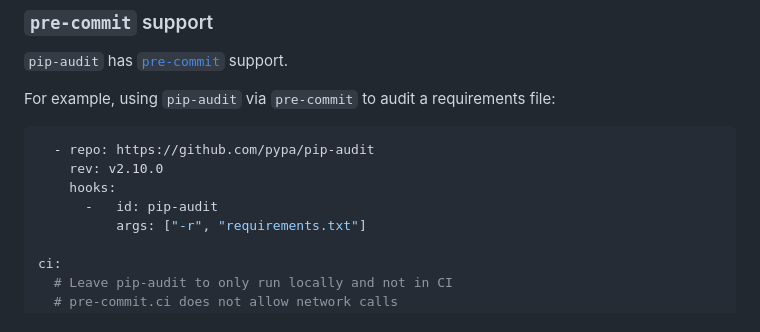
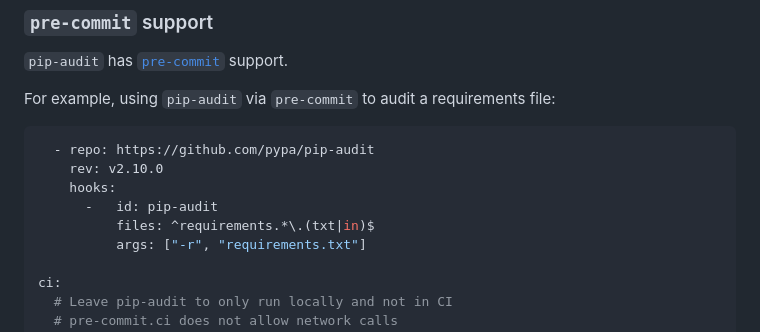
Before and after one commit to pypa/pip-audit, a Markdown page: README.md, the part around the change. Rendered like a GitHub page.

Commit message:
docs: limit pre-commit hook to requirements files

```diff
--- a/README.md
+++ b/README.md
@@ -111,6 +111,7 @@ For example, using `pip-audit` via `pre-commit` to audit a requirements file:
     rev: v2.10.0
     hooks:
       -   id: pip-audit
+          files: ^requirements.*\.(txt|in)$
           args: ["-r", "requirements.txt"]
 
 ci:
```
